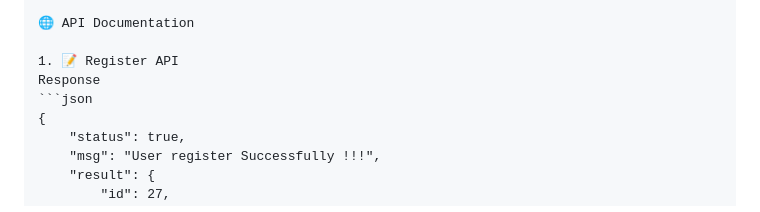
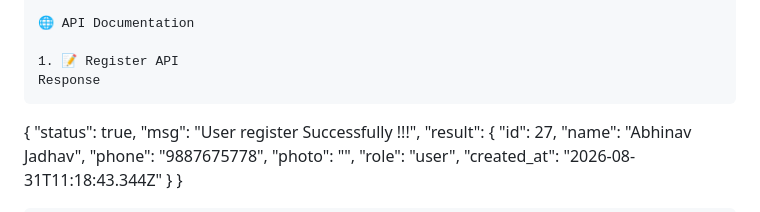
Before and after one commit to this-sunil/this-sunil, a Markdown page: README.md, the part around the change. GitHub-like rendering.

Commit message:
Correct JSON formatting in README
Fix formatting for JSON response in API documentation.

````diff
--- a/README.md
+++ b/README.md
@@ -210,7 +210,7 @@ flutter test
 
 1. 📝 Register API
 Response
-```json
+```
 {
     "status": true,
     "msg": "User register Successfully !!!",
````
